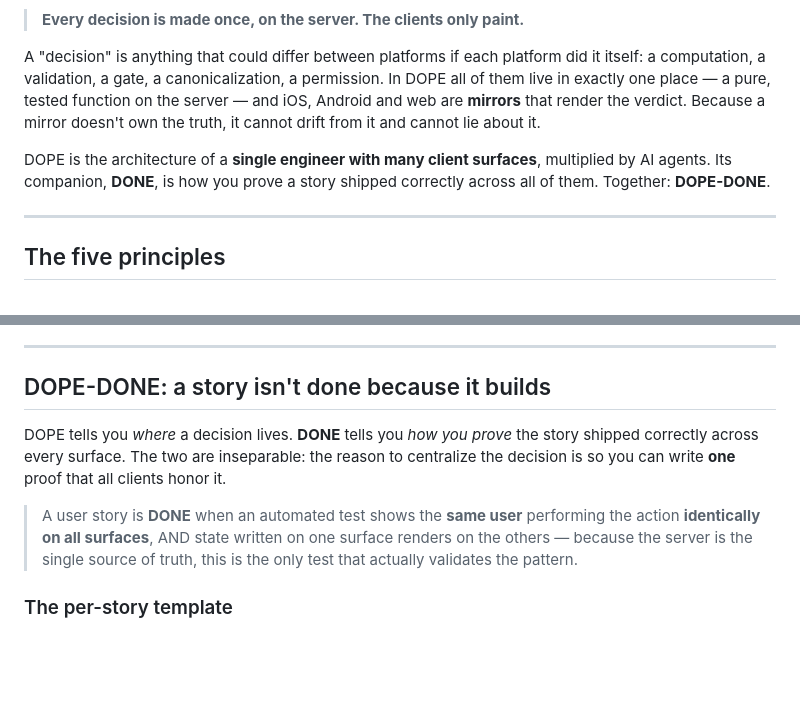
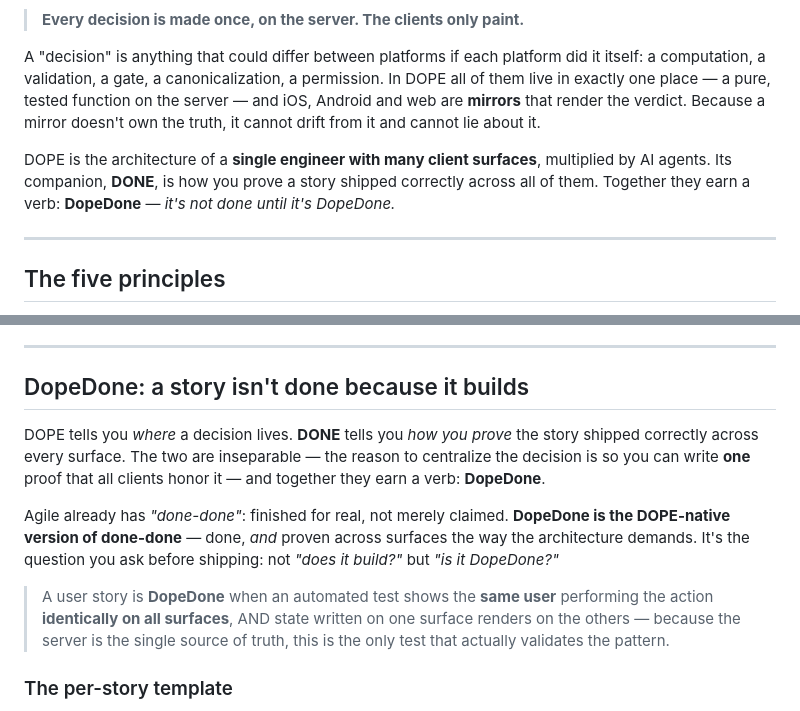
Before and after one commit to jesushurtadodev/compute-once-paint-everywhere, a Markdown page: PAPER.md, 2 parts joined by grey strips. Drawn GitHub-style; blank space fills up the shorter version.

Commit message:
DopeDone: el mantra que une DOPE + DONE (guiño a 'done-done')
La sección DONE del paper pasa a 'DopeDone' — la versión DOPE-native de
'done-done' de agile (terminado de verdad + probado en las 3 superficies).
Tagline del README: 'It's not done until it's DopeDone.'

Co-Authored-By: Claude Opus 4.8 (1M context) <noreply@anthropic.com>

```diff
--- a/PAPER.md
+++ b/PAPER.md
@@ -12,7 +12,7 @@ Most "architecture" advice is about how to split the **server**. This paper is a
 
 A "decision" is anything that could differ between platforms if each platform did it itself: a computation, a validation, a gate, a canonicalization, a permission. In DOPE all of them live in exactly one place — a pure, tested function on the server — and iOS, Android and web are **mirrors** that render the verdict. Because a mirror doesn't own the truth, it cannot drift from it and cannot lie about it.
 
-DOPE is the architecture of a **single engineer with many client surfaces**, multiplied by AI agents. Its companion, **DONE**, is how you prove a story shipped correctly across all of them. Together: **DOPE-DONE**.
+DOPE is the architecture of a **single engineer with many client surfaces**, multiplied by AI agents. Its companion, **DONE**, is how you prove a story shipped correctly across all of them. Together they earn a verb: **DopeDone** — *it's not done until it's DopeDone.*
 
 ---
 
@@ -49,11 +49,13 @@ Where they **differ** most sharply: on the **decision layer**, DOPE is the *oppo
 
 ---
 
-## DOPE-DONE: a story isn't done because it builds
+## DopeDone: a story isn't done because it builds
 
-DOPE tells you *where* a decision lives. **DONE** tells you *how you prove* the story shipped correctly across every surface. The two are inseparable: the reason to centralize the decision is so you can write **one** proof that all clients honor it.
+DOPE tells you *where* a decision lives. **DONE** tells you *how you prove* the story shipped correctly across every surface. The two are inseparable — the reason to centralize the decision is so you can write **one** proof that all clients honor it — and together they earn a verb: **DopeDone**.
 
-> A user story is **DONE** when an automated test shows the **same user** performing the action **identically on all surfaces**, AND state written on one surface renders on the others — because the server is the single source of truth, this is the only test that actually validates the pattern.
+Agile already has *"done-done"*: finished for real, not merely claimed. **DopeDone is the DOPE-native version of done-done** — done, *and* proven across surfaces the way the architecture demands. It's the question you ask before shipping: not *"does it build?"* but *"is it DopeDone?"*
+
+> A user story is **DopeDone** when an automated test shows the **same user** performing the action **identically on all surfaces**, AND state written on one surface renders on the others — because the server is the single source of truth, this is the only test that actually validates the pattern.
 
 ### The per-story template
 
```
Also changed, not shown: README.md (+2 -0 lines).
